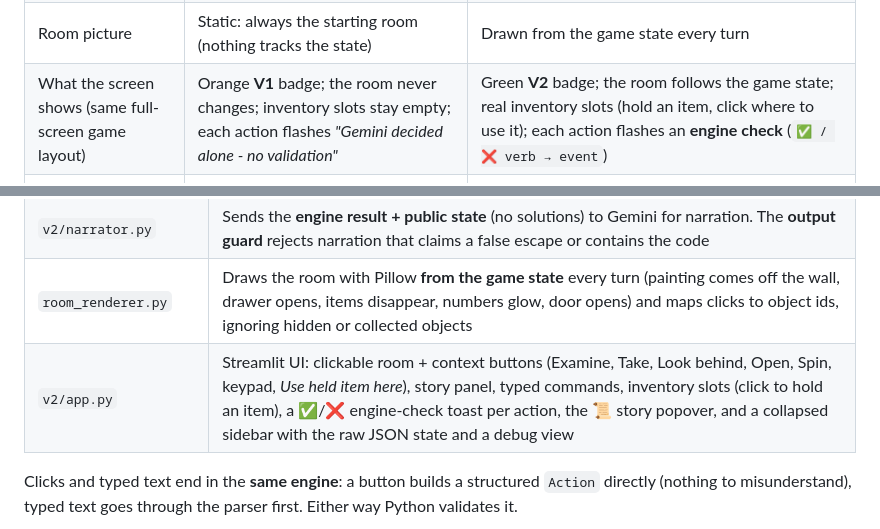
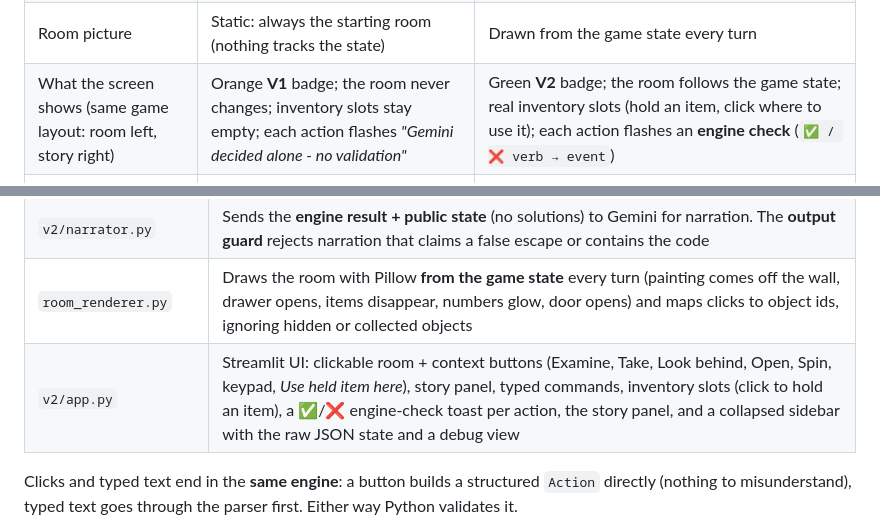
Before and after one commit to raj-s17/ai-escape-room, a Markdown page: README.md, 2 parts joined by grey strips. Drawn GitHub-style.

```diff
--- a/README.md
+++ b/README.md
@@ -14,7 +14,7 @@ The project was built in the two required versions:
 | Game state | Chat history only | Structured dict (inventory, flags, puzzles, door) |
 | How the player acts | Clicking objects in the room (suggested commands) **or** typing | Clicking objects (context buttons, held items) **or** typing |
 | Room picture | Static: always the starting room (nothing tracks the state) | Drawn from the game state every turn |
-| What the screen shows (same full-screen game layout) | Orange **V1** badge; the room never changes; inventory slots stay empty; each action flashes *"Gemini decided alone - no validation"* | Green **V2** badge; the room follows the game state; real inventory slots (hold an item, click where to use it); each action flashes an **engine check** (`✅ / ❌ verb → event`) |
+| What the screen shows (same game layout: room left, story right) | Orange **V1** badge; the room never changes; inventory slots stay empty; each action flashes *"Gemini decided alone - no validation"* | Green **V2** badge; the room follows the game state; real inventory slots (hold an item, click where to use it); each action flashes an **engine check** (`✅ / ❌ verb → event`) |
 | What the LLM does | Everything | Narrates the outcome the engine already decided |
 | Works without an API key | No | Yes (offline mode, engine text only) |
 
@@ -131,7 +130,7 @@ did. This makes the core V1 weakness visible.
 | `v2/action_parser.py` | Free text to a structured `Action`. Rule-based first, with a Gemini JSON parser only as a fallback. Flags rule-breaking messages as `meta` |
 | `v2/narrator.py` | Sends the **engine result + public state** (no solutions) to Gemini for narration. The **output guard** rejects narration that claims a false escape or contains the code |
 | `room_renderer.py` | Draws the room with Pillow **from the game state** every turn (painting comes off the wall, drawer opens, items disappear, numbers glow, door opens) and maps clicks to object ids, ignoring hidden or collected objects |
-| `v2/app.py` | Streamlit UI: clickable room + context buttons (Examine, Take, Look behind, Open, Spin, keypad, *Use held item here*), story panel, typed commands, inventory slots (click to hold an item), a ✅/❌ engine-check toast per action, the 📜 story popover, and a collapsed sidebar with the raw JSON state and a debug view |
+| `v2/app.py` | Streamlit UI: clickable room + context buttons (Examine, Take, Look behind, Open, Spin, keypad, *Use held item here*), story panel, typed commands, inventory slots (click to hold an item), a ✅/❌ engine-check toast per action, the story panel, and a collapsed sidebar with the raw JSON state and a debug view |
 
 Clicks and typed text end in the **same engine**: a button builds a
 structured `Action` directly (nothing to misunderstand), typed text goes
```
Also changed, not shown: other parts of README.md (+10 -13 lines), CHANGELOG.md (+3 -0 lines), docs/report.md (+2 -3 lines), docs/screenshots/v1_gameplay.png, docs/screenshots/v2_escaped.png, docs/screenshots/v2_hold_use.png, docs/screenshots/v2_keypad.png, docs/screenshots/v2_story.png (deleted), 4 other files.
